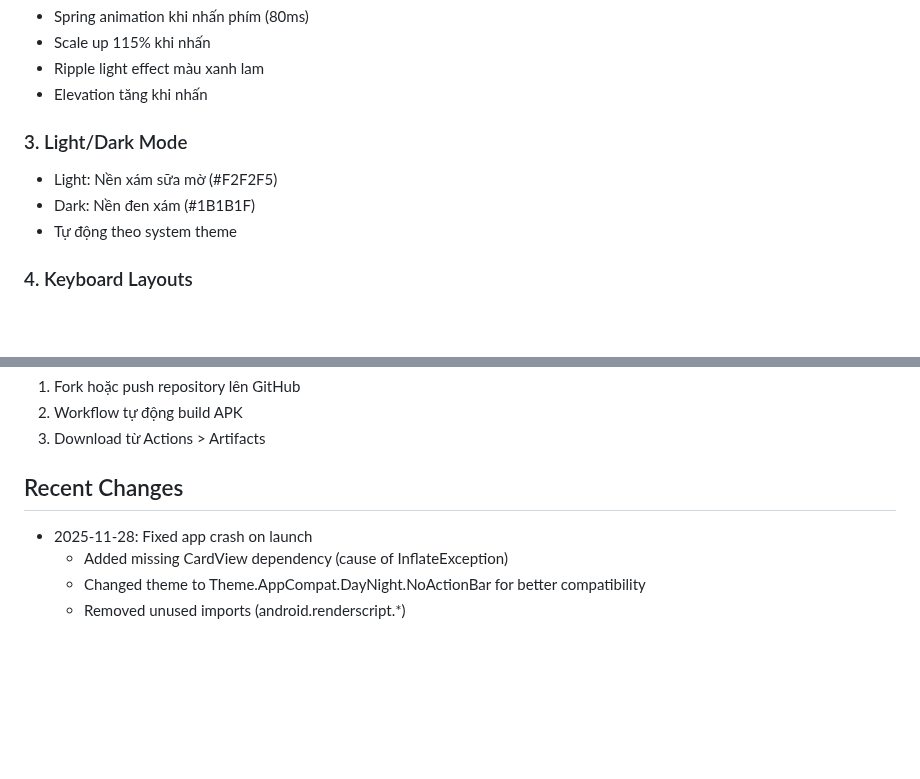
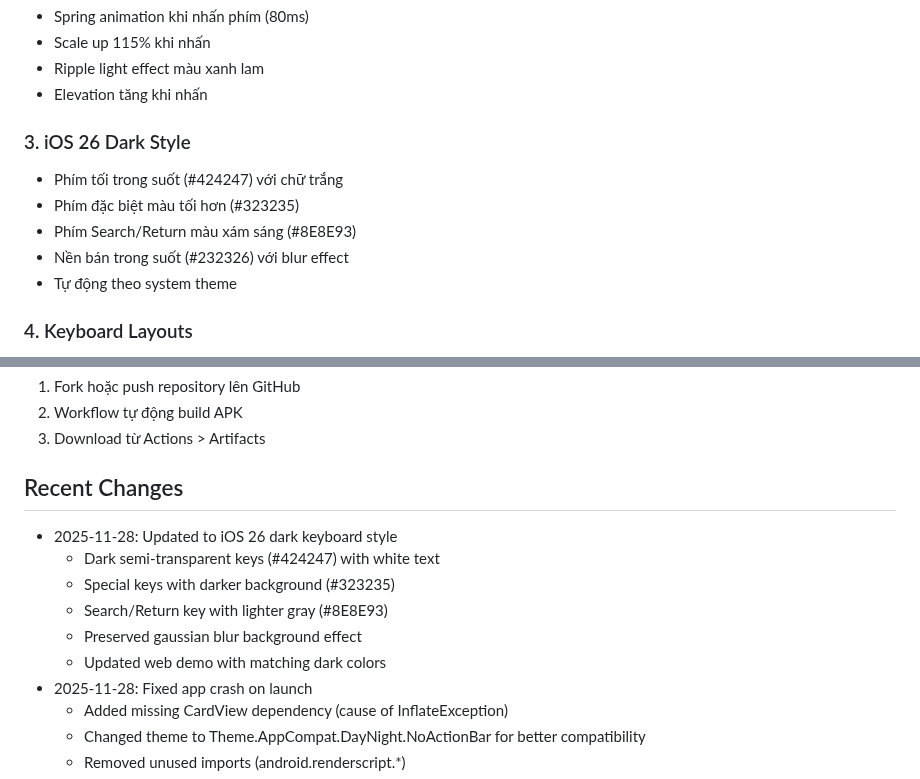
Before and after one commit to danhtrinhdevelopermay/Keyboard26, a Markdown page: replit.md, 2 parts joined by grey strips. Rendered like a GitHub page; blank space fills up the shorter version.

Commit message:
Update keyboard to match iOS 26 dark style with blur background
Update keyboard UI to iOS 26 dark style: dark semi-transparent keys with white text, special keys with darker backgrounds, and a lighter gray for search/return keys, while preserving the gaussian blur background effect.

Replit-Commit-Author: Agent
Replit-Commit-Session-Id: fd3836e0-4be8-4729-b47e-b9065745542c
Replit-Commit-Checkpoint-Type: full_checkpoint
Replit-Commit-Event-Id: 93897176-cfa9-43b0-814f-6c294e63b45a
Replit-Commit-Screenshot-Url: https://storage.googleapis.com/screenshot-production-us-central1/ff13a196-6a64-4b3b-9f93-a1c701dedd84/fd3836e0-4be8-4729-b47e-b9065745542c/fPHf3Ry

```diff
--- a/replit.md
+++ b/replit.md
@@ -93,9 +93,11 @@ base64 -w 0 release.keystore > keystore_base64.txt
 - Ripple light effect màu xanh lam
 - Elevation tăng khi nhấn
 
-### 3. Light/Dark Mode
-- Light: Nền xám sữa mờ (#F2F2F5)
-- Dark: Nền đen xám (#1B1B1F)
+### 3. iOS 26 Dark Style
+- Phím tối trong suốt (#424247) với chữ trắng
+- Phím đặc biệt màu tối hơn (#323235)
+- Phím Search/Return màu xám sáng (#8E8E93)
+- Nền bán trong suốt (#232326) với blur effect
 - Tự động theo system theme
 
 ### 4. Keyboard Layouts
@@ -134,6 +136,12 @@ base64 -w 0 release.keystore > keystore_base64.txt
 3. Download từ Actions > Artifacts
 
 ## Recent Changes
+- 2025-11-28: Updated to iOS 26 dark keyboard style
+  - Dark semi-transparent keys (#424247) with white text
+  - Special keys with darker background (#323235)
+  - Search/Return key with lighter gray (#8E8E93)
+  - Preserved gaussian blur background effect
+  - Updated web demo with matching dark colors
 - 2025-11-28: Fixed app crash on launch
   - Added missing CardView dependency (cause of InflateException)
   - Changed theme to Theme.AppCompat.DayNight.NoActionBar for better compatibility
```
